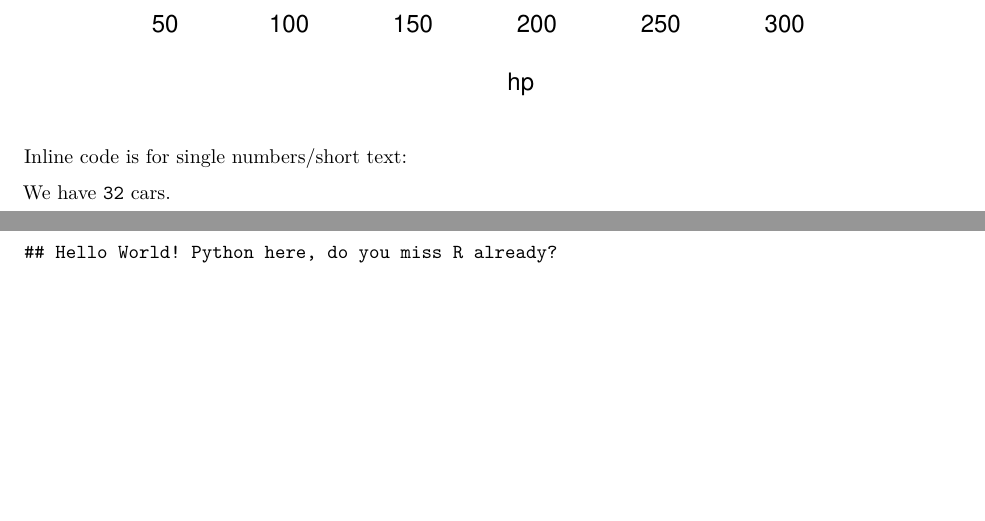
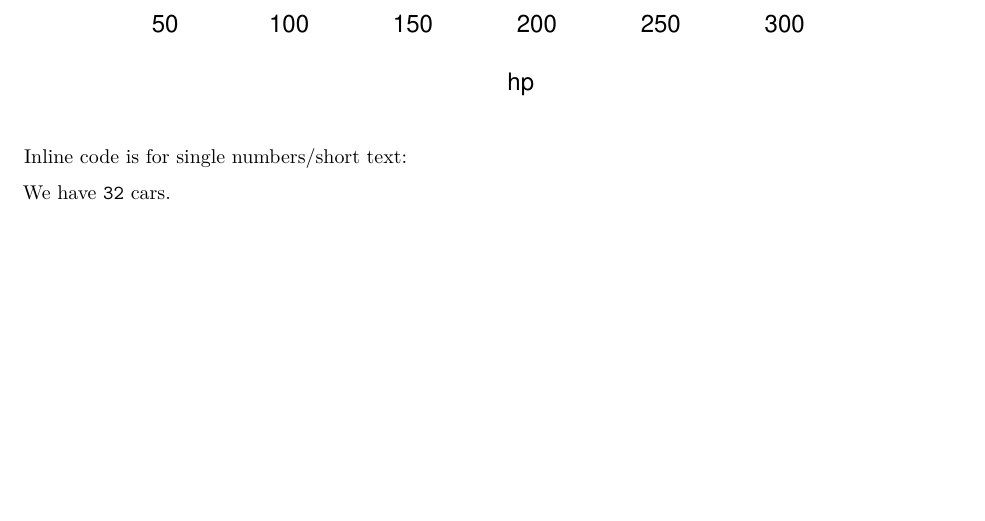
Before and after one commit to cjthernandez/project, an R Markdown document (inflation.Rmd): two parts of pages 1 and 2 of 2 before the commit and part of the page after it, the two joined at a grey line, cut so that both start at the same text, the shorter picture padded with empty space. Rendered offline with R 4.5, knitr and Pandoc, then LaTeX, with nearby package versions; some code elsewhere in the file could not run offline; common packages that the code uses without loading them are loaded.

Commit message:
Creating Dockerfile. Remove python chunks

````diff
--- a/inflation.Rmd
+++ b/inflation.Rmd
@@ -66,7 +66,3 @@ with(mtcars, plot(hp, mpg))
 Inline code is for single numbers/short text:
 
 We have `32` cars.
-
-```{python}
-print("Hello World! Python here, do you miss R already?")
-```
````
Also changed, not shown: 5 other files.
